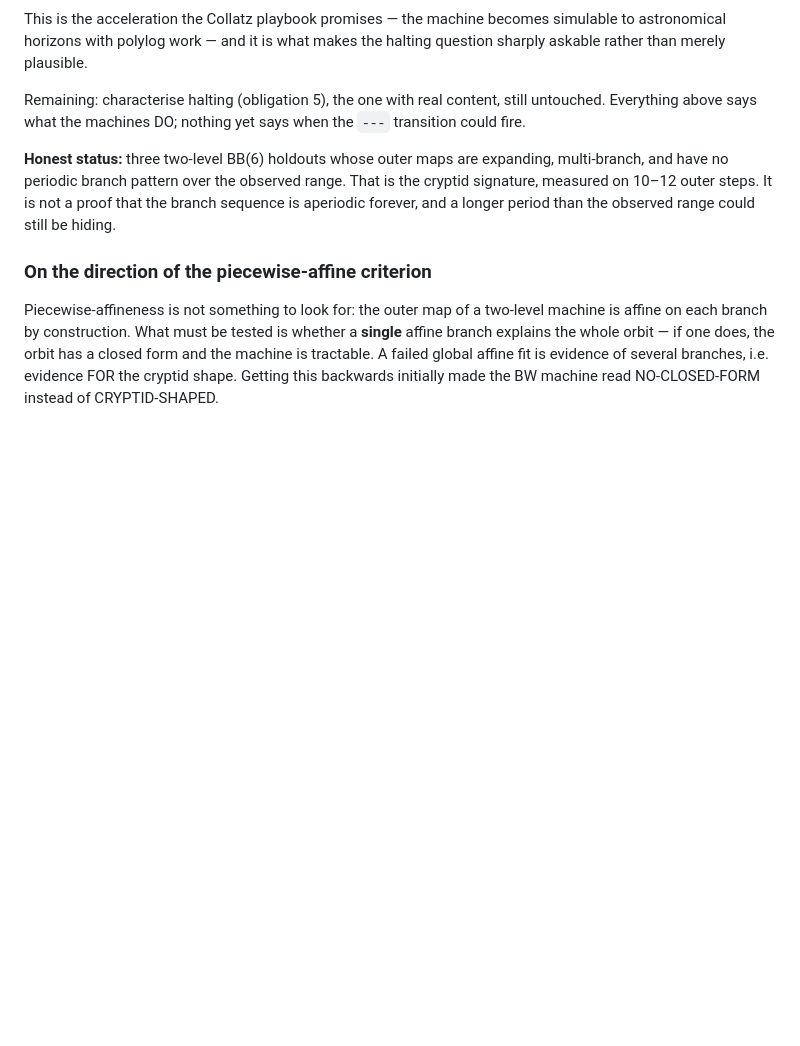
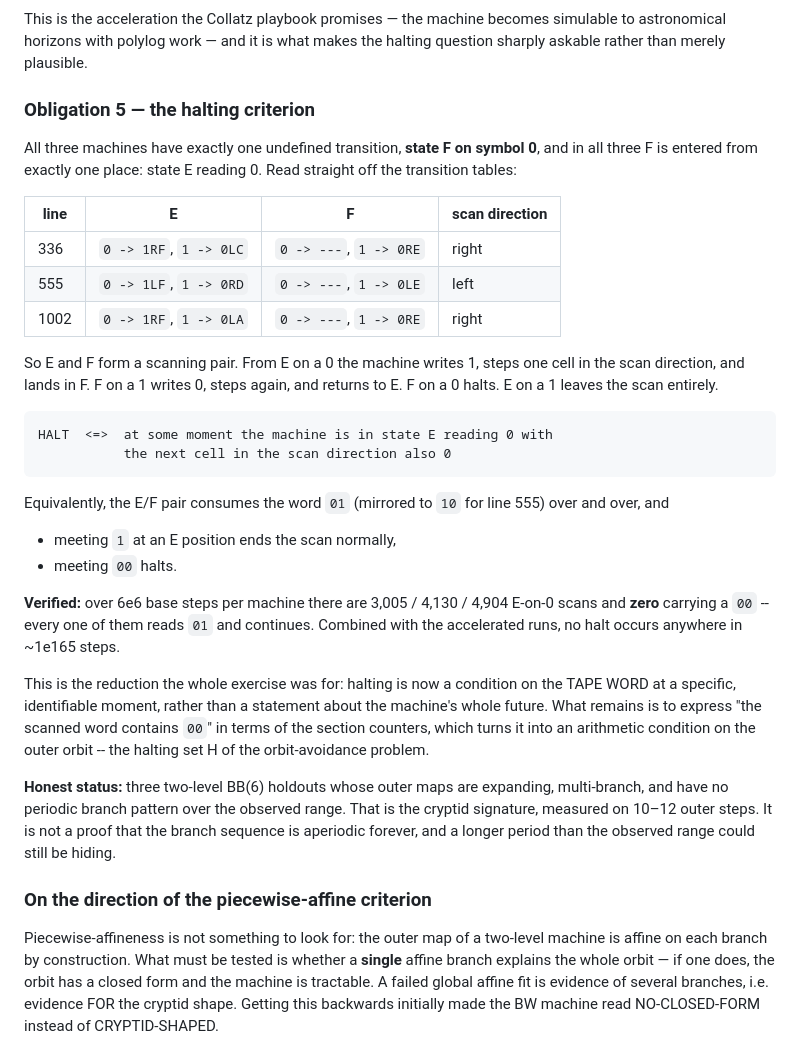
Before and after one commit to TomZahavy/collatz-cryptids, a Markdown page: bb6/RESULTS.md, the part around the change. Drawn GitHub-style; blank space fills up the shorter version.

Commit message:
BB(6): halting criterion for the three candidates
All three have one undefined transition (F on 0), and F is entered only
from E on 0. E and F form a scanning pair: E on 0 writes 1 and steps to
F; F on 1 writes 0 and steps back to E; F on 0 halts; E on 1 leaves.

  HALT <=> at some moment E reads 0 with the next cell in the scan
           direction also 0

i.e. the pair consumes 01 repeatedly and halts on 00. Verified: 3005 /
4130 / 4904 E-on-0 scans over 6e6 steps, zero carrying a 00.

Halting is now a condition on the tape word at an identifiable moment
rather than a claim about the whole future.

Co-Authored-By: Claude Opus 5 <noreply@anthropic.com>

```diff
--- a/bb6/RESULTS.md
+++ b/bb6/RESULTS.md
@@ -276,9 +276,43 @@ becomes simulable to astronomical horizons with polylog work — and it is
 what makes the halting question sharply askable rather than merely
 plausible.
 
-Remaining: characterise halting (obligation 5), the one with real
-content, still untouched. Everything above says what the machines DO;
-nothing yet says when the `---` transition could fire.
+### Obligation 5 — the halting criterion
+
+All three machines have exactly one undefined transition, **state F on
+symbol 0**, and in all three F is entered from exactly one place: state
+E reading 0. Read straight off the transition tables:
+
+| line | E | F | scan direction |
+|---|---|---|---|
+| 336 | `0 -> 1RF`, `1 -> 0LC` | `0 -> ---`, `1 -> 0RE` | right |
+| 555 | `0 -> 1LF`, `1 -> 0RD` | `0 -> ---`, `1 -> 0LE` | left |
+| 1002 | `0 -> 1RF`, `1 -> 0LA` | `0 -> ---`, `1 -> 0RE` | right |
+
+So E and F form a scanning pair. From E on a 0 the machine writes 1,
+steps one cell in the scan direction, and lands in F. F on a 1 writes 0,
+steps again, and returns to E. F on a 0 halts. E on a 1 leaves the scan
+entirely.
+
+    HALT  <=>  at some moment the machine is in state E reading 0 with
+               the next cell in the scan direction also 0
+
+Equivalently, the E/F pair consumes the word `01` (mirrored to `10` for
+line 555) over and over, and
+
+  * meeting `1` at an E position ends the scan normally,
+  * meeting `00` halts.
+
+**Verified:** over 6e6 base steps per machine there are 3,005 / 4,130 /
+4,904 E-on-0 scans and **zero** carrying a `00` -- every one of them
+reads `01` and continues. Combined with the accelerated runs, no halt
+occurs anywhere in ~1e165 steps.
+
+This is the reduction the whole exercise was for: halting is now a
+condition on the TAPE WORD at a specific, identifiable moment, rather
+than a statement about the machine's whole future. What remains is to
+express "the scanned word contains `00`" in terms of the section
+counters, which turns it into an arithmetic condition on the outer orbit
+-- the halting set H of the orbit-avoidance problem.
 
 **Honest status:** three two-level BB(6) holdouts whose outer maps are
 expanding, multi-branch, and have no periodic branch pattern over the
```
